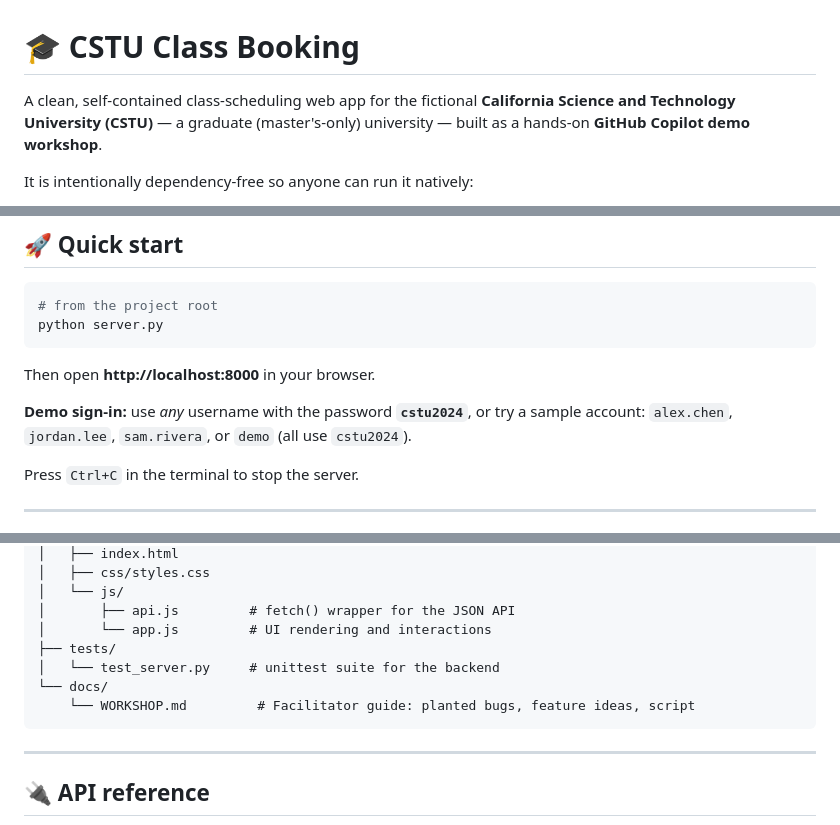
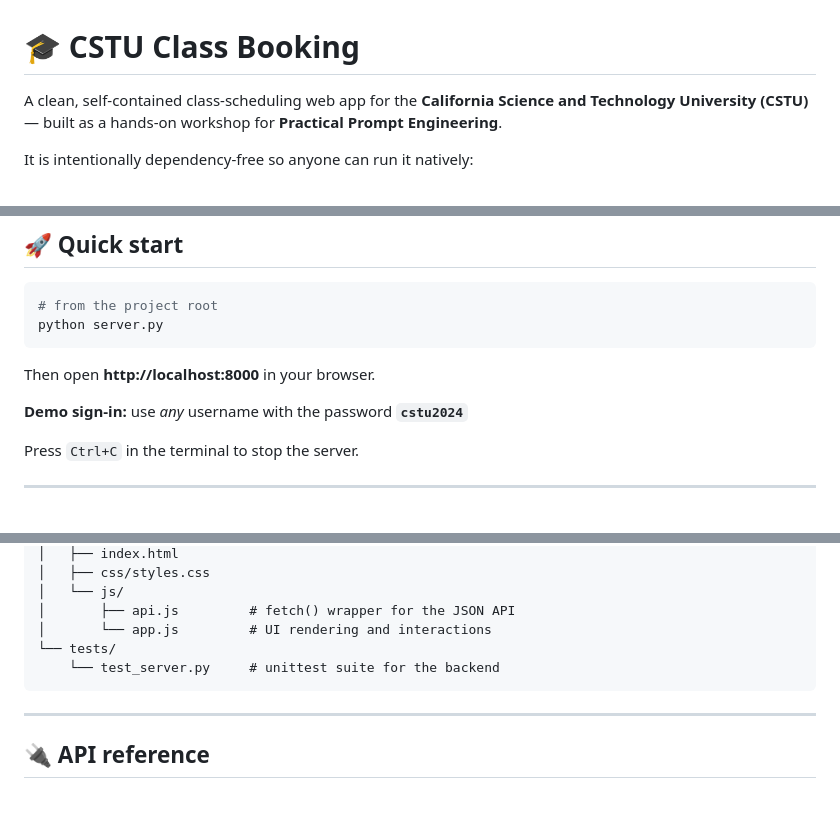
Before and after one commit to qinjoshua/cstu-booking-demo, a Markdown page: README.md, 3 parts joined by grey strips. GitHub-like rendering; blank space fills up the shorter version.

Commit message:
Update README for workshop details and demo sign-in

````diff
--- a/README.md
+++ b/README.md
@@ -1,8 +1,6 @@
 # 🎓 CSTU Class Booking
 
-A clean, self-contained class-scheduling web app for the fictional
-**California Science and Technology University (CSTU)** — a graduate
-(master's-only) university — built as a hands-on **GitHub Copilot demo workshop**.
+A clean, self-contained class-scheduling web app for the **California Science and Technology University (CSTU)** — built as a hands-on workshop for **Practical Prompt Engineering**.
 
 It is intentionally dependency-free so anyone can run it natively:
 
@@ -23,8 +21,7 @@ python server.py
 
 Then open **http://localhost:8000** in your browser.
 
-**Demo sign-in:** use *any* username with the password **`cstu2024`**, or try a sample
-account: `alex.chen`, `jordan.lee`, `sam.rivera`, or `demo` (all use `cstu2024`).
+**Demo sign-in:** use *any* username with the password **`cstu2024`**
 
 Press `Ctrl+C` in the terminal to stop the server.
 
@@ -71,10 +68,8 @@ prompt-eng-demo/
 │   └── js/
 │       ├── api.js         # fetch() wrapper for the JSON API
 │       └── app.js         # UI rendering and interactions
-├── tests/
-│   └── test_server.py     # unittest suite for the backend
-└── docs/
-    └── WORKSHOP.md         # Facilitator guide: planted bugs, feature ideas, script
+└── tests/
+    └── test_server.py     # unittest suite for the backend
 ```
 
 ---
````
